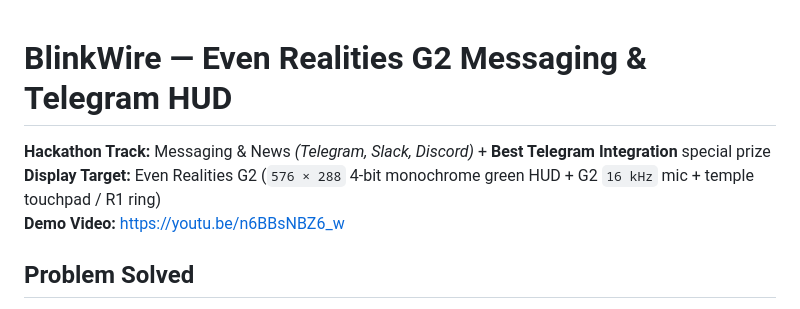
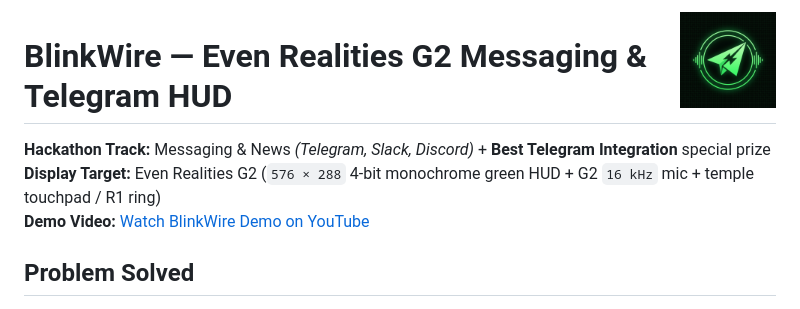
Before and after one commit to Sanchay117/blink-wire, a Markdown page: README.md, the part around the change. Drawn GitHub-style; pictures changed too: demo/blink-wire-logo.png (added).

Commit message:
docs: embed logo and demo video link in README

```diff
--- a/README.md
+++ b/README.md
@@ -1,8 +1,10 @@
+<img src="./demo/blink-wire-logo.png" alt="BlinkWire Logo" width="96" align="right" />
+
 # BlinkWire — Even Realities G2 Messaging & Telegram HUD
 
 **Hackathon Track:** Messaging & News *(Telegram, Slack, Discord)* + **Best Telegram Integration** special prize
 **Display Target:** Even Realities G2 (`576 × 288` 4-bit monochrome green HUD + G2 `16 kHz` mic + temple touchpad / R1 ring)
-**Demo Video:** https://youtu.be/n6BBsNBZ6_w
+**Demo Video:** [Watch BlinkWire Demo on YouTube](https://youtu.be/n6BBsNBZ6_w)
 
 ## Problem Solved
 Pulling out your phone mid-walk or mid-meeting just to check whether a Telegram message is urgent—or listen to a voice note on speakerless glasses—breaks flow. **BlinkWire** turns Even G2 into a fast, guarded messaging wire: glanceable inbox triage, auto-transcribed incoming Telegram voice notes, prefetched thread-aware AI replies, 1-tap `👍` reactions, G2 mic voice replies, and a server-enforced 2-tap safety lock.
```
